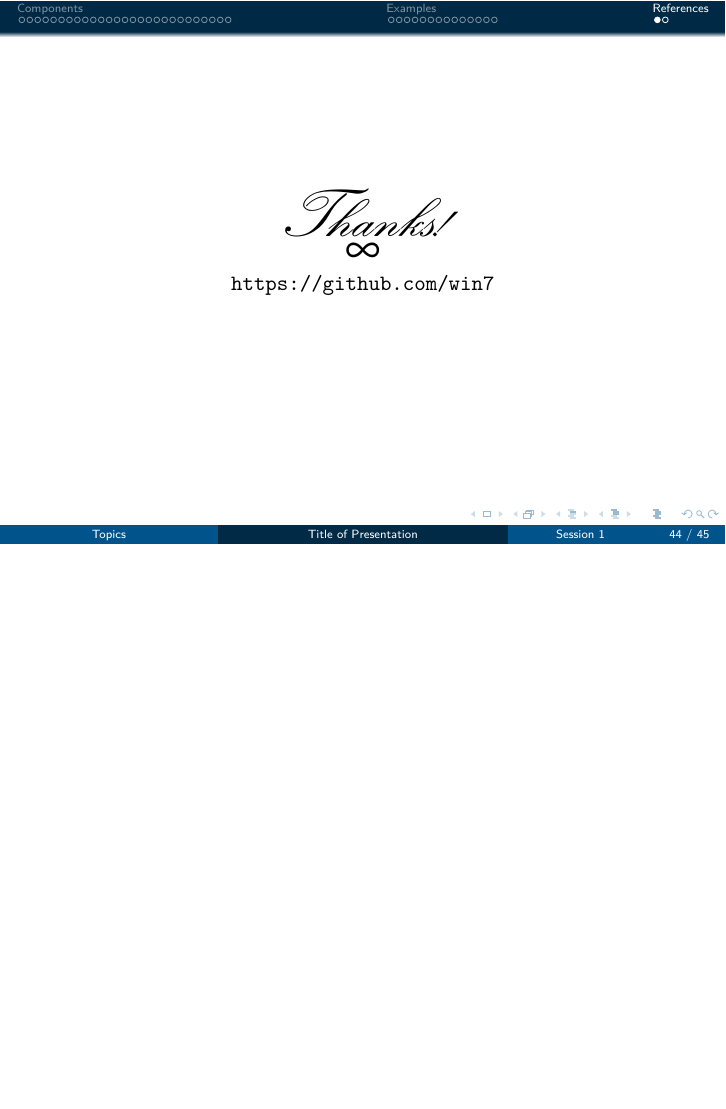
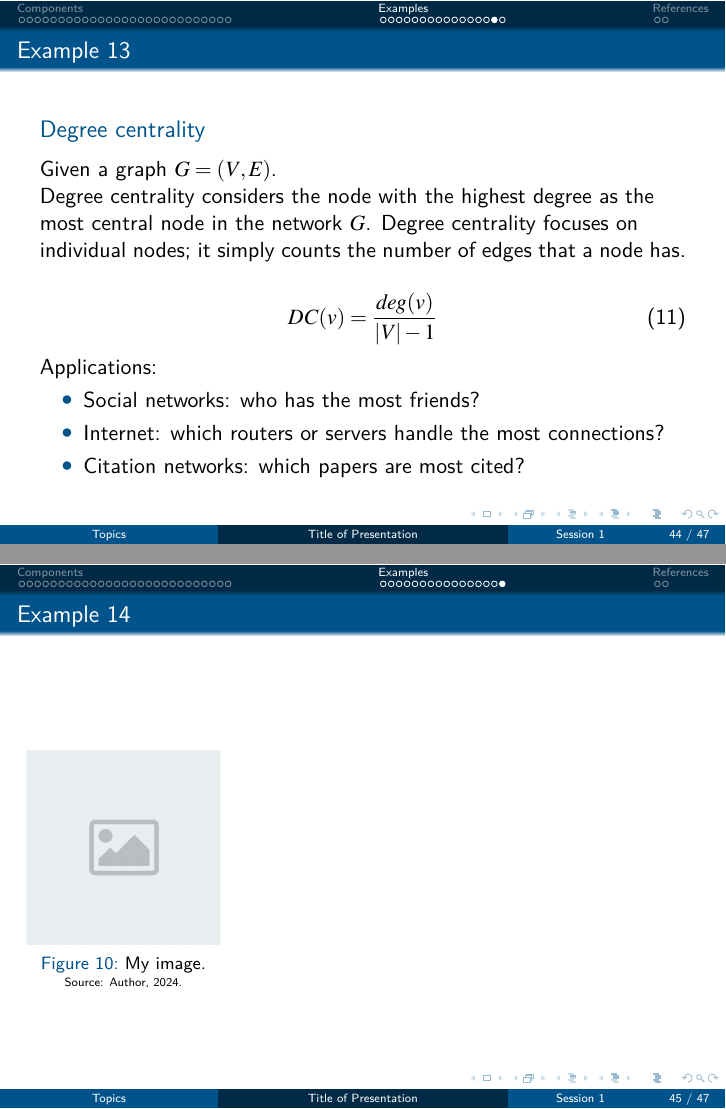
Before and after one commit to win7/Presentation_Template, LaTeX slides (slide.tex): page 45 of 46 before the commit and pages 45 and 46 of 48 after it, the two joined at a grey line, the shorter picture padded with empty space. The pictures show the PDF file slide.pdf that the author committed with the source.

Commit message:
example 13

```diff
--- a/slide.tex
+++ b/slide.tex
@@ -927,6 +927,56 @@
         \end{note}
     \end{frame}
 
+    \begin{frame}{Example 13}
+        \begin{exampleblock}{Degree centrality}
+            Given a graph $G = (V, E)$.
+
+            Degree centrality considers the node with the highest degree as the most central node in the network $G$. Degree centrality focuses on individual nodes; it simply counts the number of edges that a node has.
+        \end{exampleblock}
+
+        \begin{equation}
+            DC(v) = \frac{deg(v)}{|V| - 1}
+            % \label{eq:my_equation}
+        \end{equation}
+
+        Applications:
+        \begin{itemize}
+            \item Social networks: who has the most friends?
+            \item Internet: which routers or servers handle the most connections?
+            % \item Epidemiology: who is most likely to spread information or disease?
+            \item Citation networks: which papers are most cited?
+        \end{itemize}
+
+        \begin{note}
+            {Introduce your self}
+        \end{note}
+    \end{frame}
+
+    \begin{frame}{Example 14}
+        \begin{columns}[t] % Option "c" centers vertically, while "t" aligns to the top.
+            \begin{column}{0.3\textwidth}
+                \begin{figure}[htp!]
+                    \centering
+                    \includegraphics[
+                        width=1.0\linewidth,
+                        trim=0pt 0pt 0pt 0pt, % trim: left bottom right top
+                        clip
+                    ]{pic/default_image.png}
+                    \caption{My image.}
+                    \source{Author, 2024.}
+                    % \label{fig:my_image}
+                \end{figure}
+            \end{column}
+            \begin{column}{0.7\textwidth}
+
+            \end{column}
+        \end{columns}
+
+        \begin{note}
+            {Introduce your self}
+        \end{note}
+    \end{frame}
+
 \section*{References}
     \begin{frame}
         \begin{center}
```
Also changed, not shown: slide.pdf.
